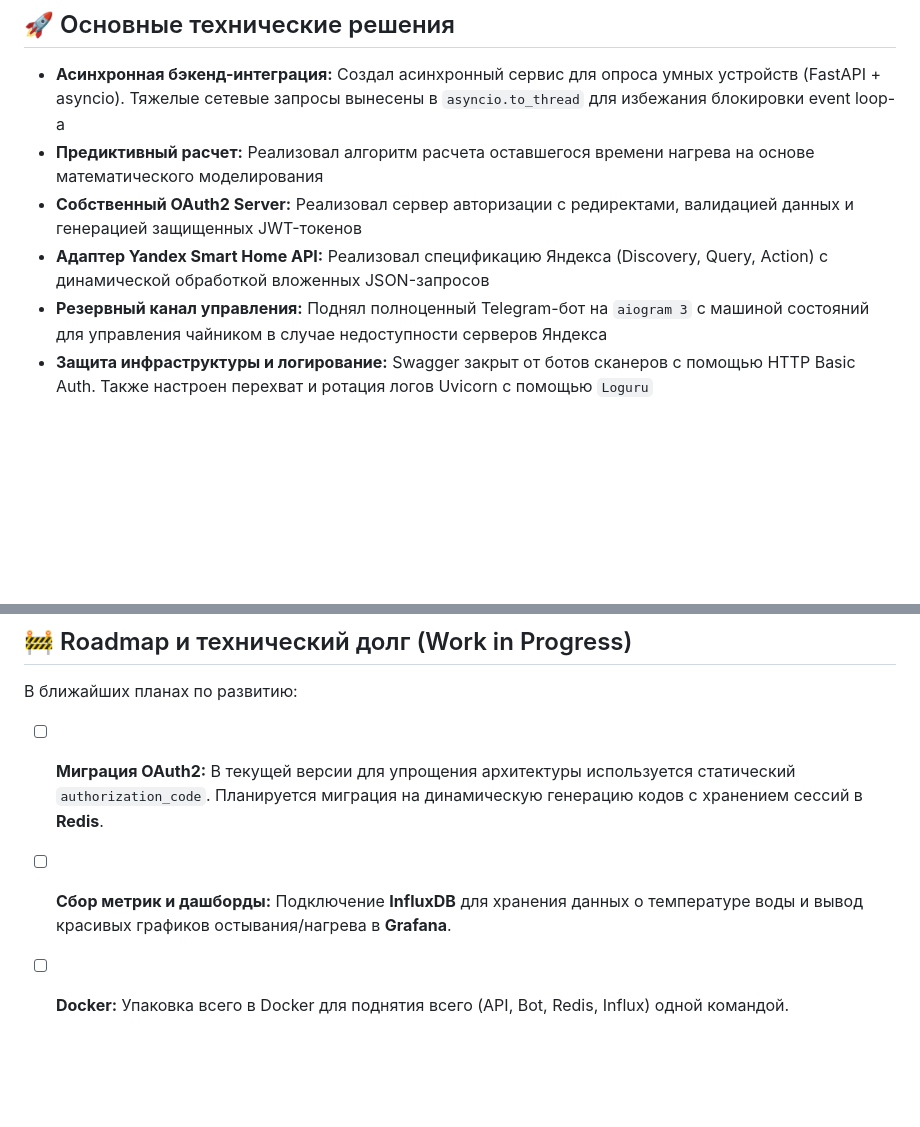
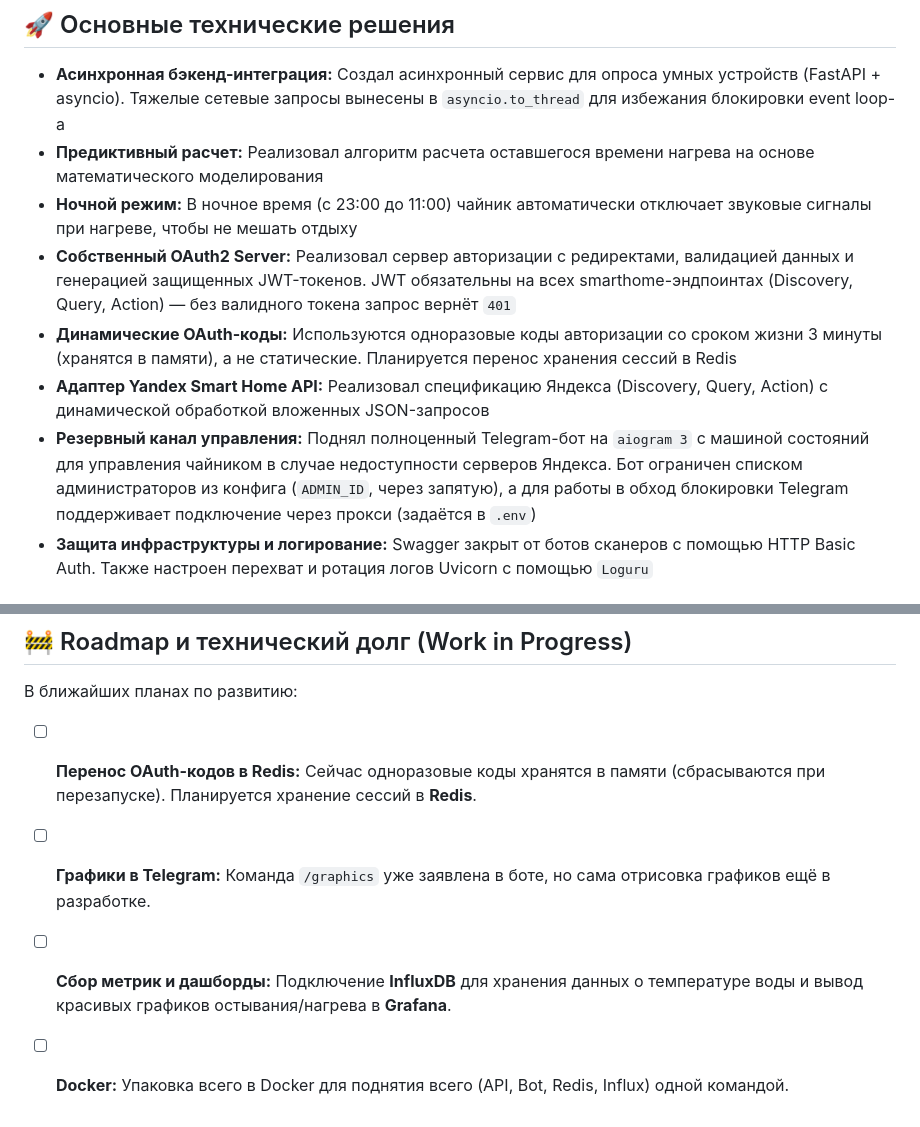
Before and after one commit to MySelfZalin/smart-kettle-api, a Markdown page: README.md, 2 parts joined by grey strips. GitHub-like rendering; blank space fills up the shorter version.

Commit message:
docs: update README.md

```diff
--- a/README.md
+++ b/README.md
@@ -19,9 +19,11 @@
 
 *   **Асинхронная бэкенд-интеграция:** Создал асинхронный сервис для опроса умных устройств (FastAPI + asyncio). Тяжелые сетевые запросы вынесены в `asyncio.to_thread` для избежания блокировки event loop-a
 *   **Предиктивный расчет:** Реализовал алгоритм расчета оставшегося времени нагрева на основе математического моделирования
-*   **Собственный OAuth2 Server:** Реализовал сервер авторизации с редиректами, валидацией данных и генерацией защищенных JWT-токенов
+*   **Ночной режим:** В ночное время (с 23:00 до 11:00) чайник автоматически отключает звуковые сигналы при нагреве, чтобы не мешать отдыху
+*   **Собственный OAuth2 Server:** Реализовал сервер авторизации с редиректами, валидацией данных и генерацией защищенных JWT-токенов. JWT обязательны на всех smarthome-эндпоинтах (Discovery, Query, Action) — без валидного токена запрос вернёт `401`
+*   **Динамические OAuth-коды:** Используются одноразовые коды авторизации со сроком жизни 3 минуты (хранятся в памяти), а не статические. Планируется перенос хранения сессий в Redis
 *   **Адаптер Yandex Smart Home API:** Реализовал спецификацию Яндекса (Discovery, Query, Action) с динамической обработкой вложенных JSON-запросов
-*   **Резервный канал управления:** Поднял полноценный Telegram-бот на `aiogram 3` с машиной состояний для управления чайником в случае недоступности серверов Яндекса
+*   **Резервный канал управления:** Поднял полноценный Telegram-бот на `aiogram 3` с машиной состояний для управления чайником в случае недоступности серверов Яндекса. Бот ограничен списком администраторов из конфига (`ADMIN_ID`, через запятую), а для работы в обход блокировки Telegram поддерживает подключение через прокси (задаётся в `.env`)
 *   **Защита инфраструктуры и логирование:** Swagger закрыт от ботов сканеров с помощью HTTP Basic Auth. Также настроен перехват и ротация логов Uvicorn с помощью `Loguru`
 
 ## 🛠 Стек технологий
@@ -35,6 +37,7 @@
 
 В ближайших планах по развитию:
 
-- [ ] **Миграция OAuth2:** В текущей версии для упрощения архитектуры используется статический `authorization_code`. Планируется миграция на динамическую генерацию кодов с хранением сессий в **Redis**.
-- [ ] **Сбор метрик и дашборды:** Подключение **InfluxDB** для хранения данных о температуре воды и вывод красивых графиков остывания/нагрева в **Grafana**.
-- [ ] **Docker:** Упаковка всего в Docker для поднятия всего (API, Bot, Redis, Influx) одной командой.
+* [ ] **Перенос OAuth-кодов в Redis:** Сейчас одноразовые коды хранятся в памяти (сбрасываются при перезапуске). Планируется хранение сессий в **Redis**.
+* [ ] **Графики в Telegram:** Команда `/graphics` уже заявлена в боте, но сама отрисовка графиков ещё в разработке.
+* [ ] **Сбор метрик и дашборды:** Подключение **InfluxDB** для хранения данных о температуре воды и вывод красивых графиков остывания/нагрева в **Grafana**.
+* [ ] **Docker:** Упаковка всего в Docker для поднятия всего (API, Bot, Redis, Influx) одной командой.
```
